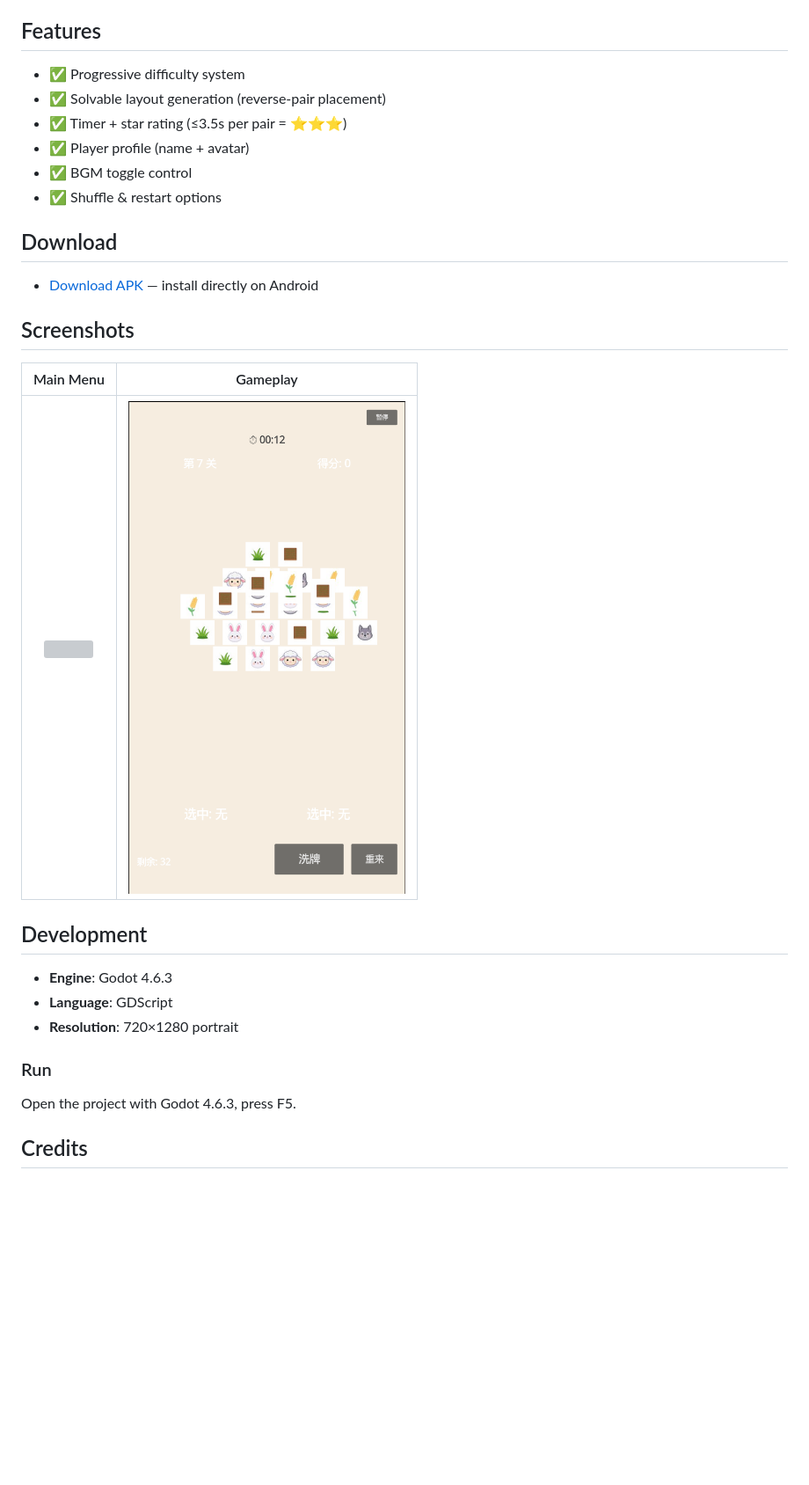
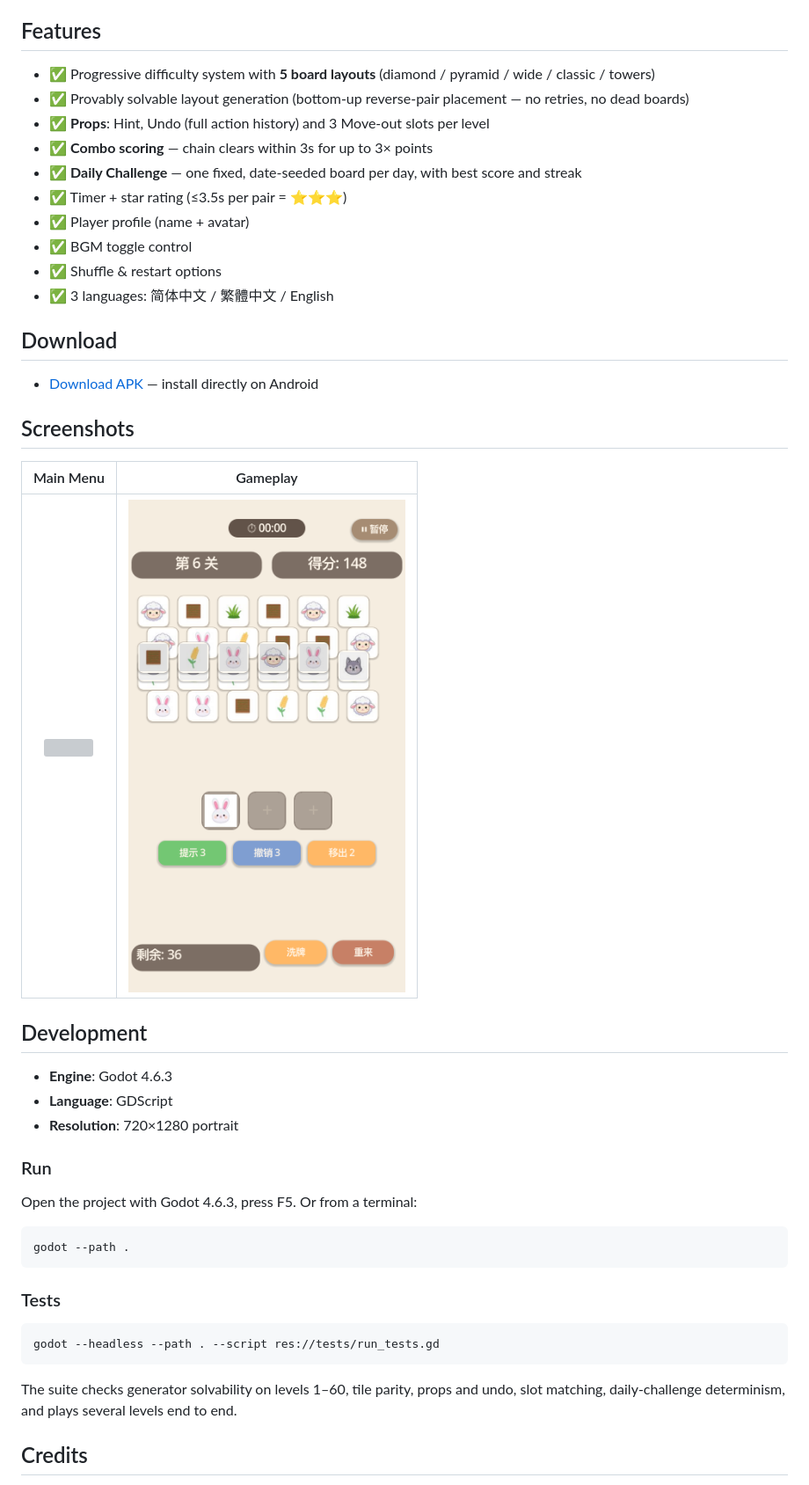
Before and after one commit to shizixian/FLUFFY, a Markdown page: README.md, the part around the change. Shown: that part at 88% size. Rendered like a GitHub page; pictures changed too: screenshot_game.png; blank space fills up the shorter version; grey boxes are pictures that could not be loaded.

Commit message:
docs: v0.4.0 版本号、README/STATUS 重写、新截图
- project.godot 版本同步到 0.4.0（之前停在 0.2.0，Release 已到 0.3.4）
- STATUS.md 重写，Play Console 草稿归档到 docs/
- README 补充道具/连击/每日挑战/测试命令
- 截图换成本版本实机渲染图，体积从 3.6MB 降到约 1MB

````diff
--- a/README.md
+++ b/README.md
@@ -13,12 +13,16 @@ A cute casual tile-matching puzzle game built with Godot 4.6.
 
 ## Features
 
-- ✅ Progressive difficulty system
-- ✅ Solvable layout generation (reverse-pair placement)
+- ✅ Progressive difficulty system with **5 board layouts** (diamond / pyramid / wide / classic / towers)
+- ✅ Provably solvable layout generation (bottom-up reverse-pair placement — no retries, no dead boards)
+- ✅ **Props**: Hint, Undo (full action history) and 3 Move-out slots per level
+- ✅ **Combo scoring** — chain clears within 3s for up to 3× points
+- ✅ **Daily Challenge** — one fixed, date-seeded board per day, with best score and streak
 - ✅ Timer + star rating (≤3.5s per pair = ⭐⭐⭐)
 - ✅ Player profile (name + avatar)
 - ✅ BGM toggle control
 - ✅ Shuffle & restart options
+- ✅ 3 languages: 简体中文 / 繁體中文 / English
 
 ## Download
 
@@ -38,7 +42,20 @@ A cute casual tile-matching puzzle game built with Godot 4.6.
 
 ### Run
 
-Open the project with Godot 4.6.3, press F5.
+Open the project with Godot 4.6.3, press F5. Or from a terminal:
+
+```bash
+godot --path .
+```
+
+### Tests
+
+```bash
+godot --headless --path . --script res://tests/run_tests.gd
+```
+
+The suite checks generator solvability on levels 1–60, tile parity, props and undo,
+slot matching, daily-challenge determinism, and plays several levels end to end.
 
 ## Credits
 
````
Also changed, not shown: STATUS.md (+73 -81 lines), docs/play-console-note.md (added, +32 -0 lines), screenshot_game_small.png, screenshot_menu_small.png, 3 other files.
